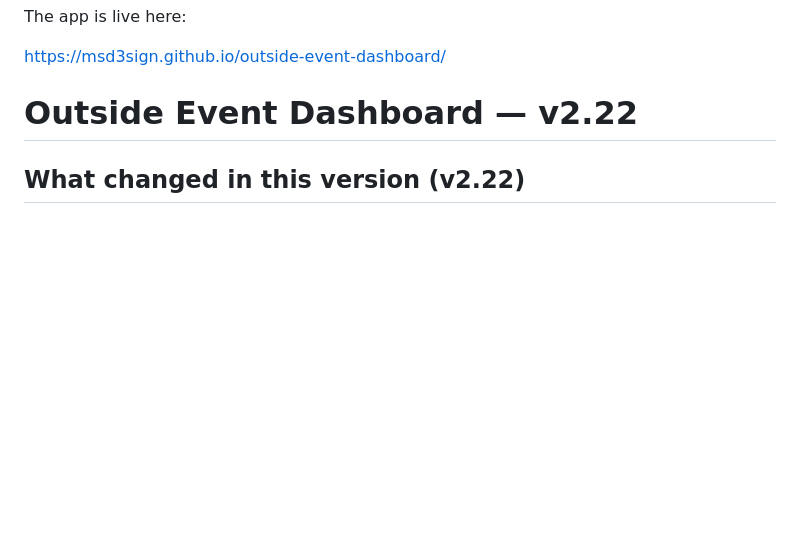
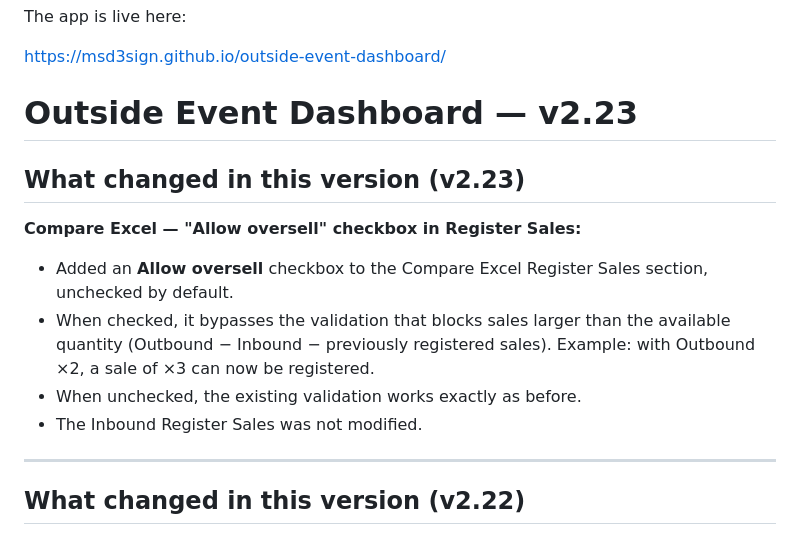
Before and after one commit to MSD3sign/outside-event-dashboard, a Markdown page: README.md, the part around the change. Rendered like a GitHub page; blank space fills up the shorter version.

Commit message:
v2.23 README update

```diff
--- a/README.md
+++ b/README.md
@@ -2,7 +2,18 @@ The app is live here:
 
 https://msd3sign.github.io/outside-event-dashboard/
 
-# Outside Event Dashboard — v2.22
+# Outside Event Dashboard — v2.23
+
+## What changed in this version (v2.23)
+
+**Compare Excel — "Allow oversell" checkbox in Register Sales:**
+
+- Added an **Allow oversell** checkbox to the Compare Excel Register Sales section, unchecked by default.
+- When checked, it bypasses the validation that blocks sales larger than the available quantity (Outbound − Inbound − previously registered sales). Example: with Outbound ×2, a sale of ×3 can now be registered.
+- When unchecked, the existing validation works exactly as before.
+- The Inbound Register Sales was not modified.
+
+---
 
 ## What changed in this version (v2.22)
 
```
